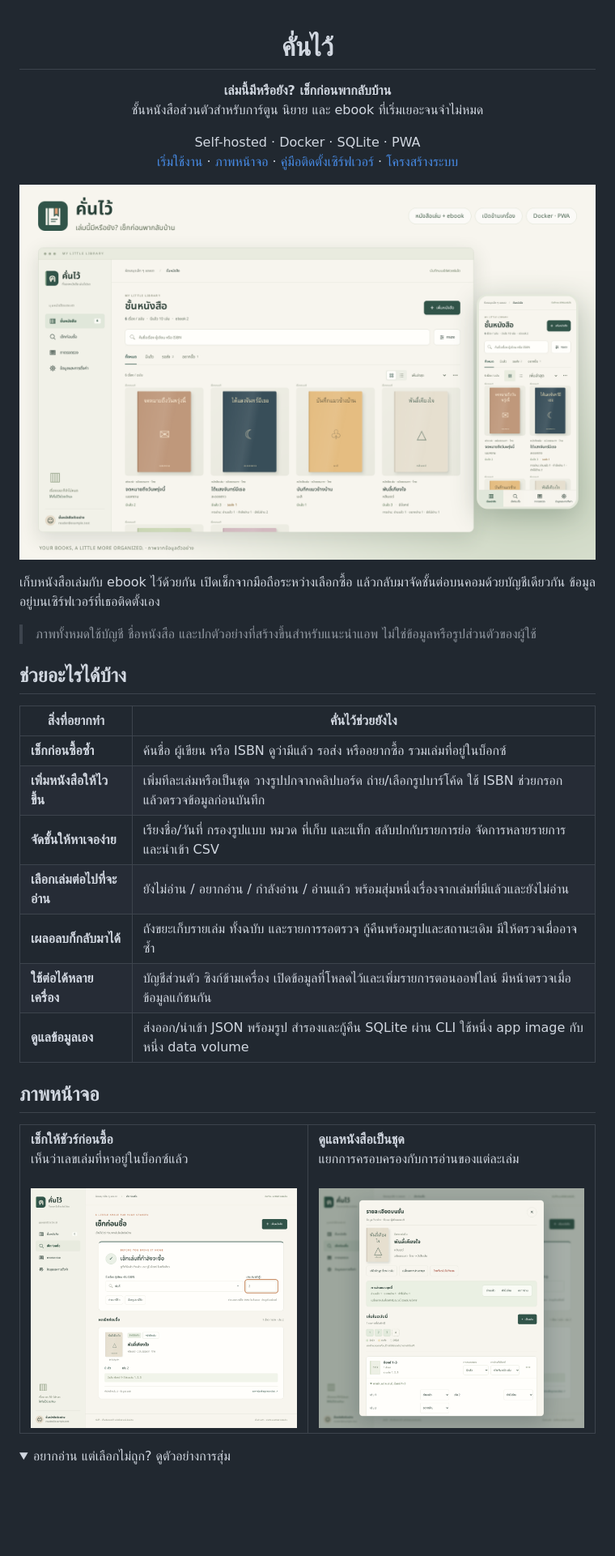
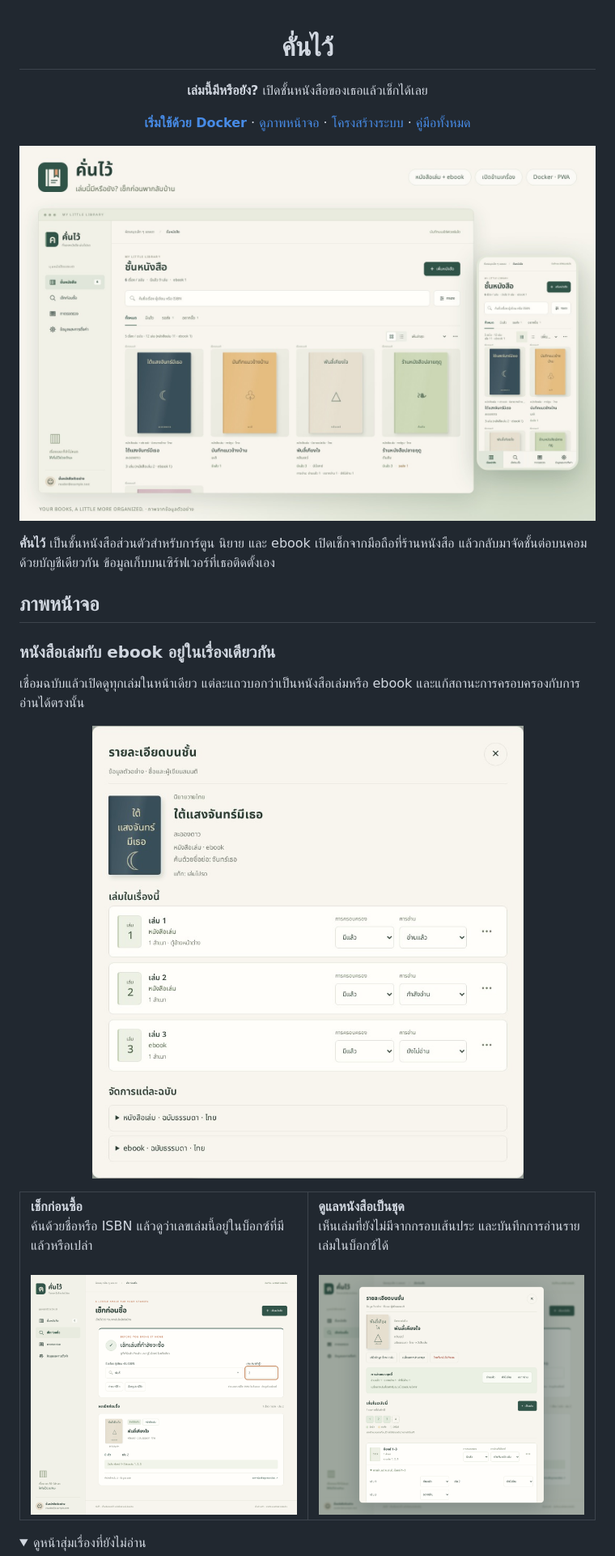
Before and after one commit to SurakTH/khanwai, a Markdown page: README.md, the part around one of its changes. Shown at 81% size. Drawn GitHub-style; pictures changed too: docs/images/readme/linked-editions.jpg (added), docs/images/readme/overview.jpg (added), docs/images/readme/overview.png (deleted); folded sections open; blank space fills up the shorter version.

Commit message:
docs: refresh GitHub README with linked editions screenshots

```diff
--- a/README.md
+++ b/README.md
@@ -1,45 +1,33 @@
 <h1 align="center">คั่นไว้</h1>
 
+<p align="center"><strong>เล่มนี้มีหรือยัง?</strong> เปิดชั้นหนังสือของเธอแล้วเช็กได้เลย</p>
+
 <p align="center">
-  <strong>เล่มนี้มีหรือยัง? เช็กก่อนพากลับบ้าน</strong><br>
-  ชั้นหนังสือส่วนตัวสำหรับการ์ตูน นิยาย และ ebook ที่เริ่มเยอะจนจำไม่หมด
+  <a href="#เริ่มใช้ด้วย-docker"><strong>เริ่มใช้ด้วย Docker</strong></a> ·
+  <a href="#ภาพหน้าจอ">ดูภาพหน้าจอ</a> ·
+  <a href="docs/architecture.md">โครงสร้างระบบ</a> ·
+  <a href="docs/README.md">คู่มือทั้งหมด</a>
 </p>
 
-<p align="center">
-  Self-hosted · Docker · SQLite · PWA<br>
-  <a href="#เริ่มใช้ด้วย-docker">เริ่มใช้งาน</a> ·
-  <a href="#ภาพหน้าจอ">ภาพหน้าจอ</a> ·
-  <a href="docs/deployment.md">คู่มือติดตั้งเซิร์ฟเวอร์</a> ·
-  <a href="docs/architecture.md">โครงสร้างระบบ</a>
-</p>
+![หน้าชั้นคั่นไว้บนคอมและมือถือ ใช้ข้อมูลหนังสือสมมติ](docs/images/readme/overview.jpg)
 
-![คั่นไว้ — หน้าชั้นหนังสือบนคอมและมือถือ แสดงปก ชื่อเรื่อง และสถานะจากข้อมูลตัวอย่าง](docs/images/readme/overview.png)
-
-เก็บหนังสือเล่มกับ ebook ไว้ด้วยกัน เปิดเช็กจากมือถือระหว่างเลือกซื้อ แล้วกลับมาจัดชั้นต่อบนคอมด้วยบัญชีเดียวกัน ข้อมูลอยู่บนเซิร์ฟเวอร์ที่เธอติดตั้งเอง
-
-> ภาพทั้งหมดใช้บัญชี ชื่อหนังสือ และปกตัวอย่างที่สร้างขึ้นสำหรับแนะนำแอพ ไม่ใช่ข้อมูลหรือรูปส่วนตัวของผู้ใช้
-
-## ช่วยอะไรได้บ้าง
-
-| สิ่งที่อยากทำ | คั่นไว้ช่วยยังไง |
-| --- | --- |
-| **เช็กก่อนซื้อซ้ำ** | ค้นชื่อ ผู้เขียน หรือ ISBN ดูว่ามีแล้ว รอส่ง หรืออยากซื้อ รวมเล่มที่อยู่ในบ็อกซ์ |
-| **เพิ่มหนังสือให้ไวขึ้น** | เพิ่มทีละเล่มหรือเป็นชุด วางรูปปกจากคลิปบอร์ด ถ่าย/เลือกรูปบาร์โค้ด ใช้ ISBN ช่วยกรอก แล้วตรวจข้อมูลก่อนบันทึก |
-| **จัดชั้นให้หาเจอง่าย** | เรียงชื่อ/วันที่ กรองรูปแบบ หมวด ที่เก็บ และแท็ก สลับปกกับรายการย่อ จัดการหลายรายการ และนำเข้า CSV |
-| **เลือกเล่มต่อไปที่จะอ่าน** | ยังไม่อ่าน / อยากอ่าน / กำลังอ่าน / อ่านแล้ว พร้อมสุ่มหนึ่งเรื่องจากเล่มที่มีแล้วและยังไม่อ่าน |
-| **เผลอลบก็กลับมาได้** | ถังขยะเก็บรายเล่ม ทั้งฉบับ และรายการรอตรวจ กู้คืนพร้อมรูปและสถานะเดิม มีให้ตรวจเมื่ออาจซ้ำ |
-| **ใช้ต่อได้หลายเครื่อง** | บัญชีส่วนตัว ซิงก์ข้ามเครื่อง เปิดข้อมูลที่โหลดไว้และเพิ่มรายการตอนออฟไลน์ มีหน้าตรวจเมื่อข้อมูลแก้ชนกัน |
-| **ดูแลข้อมูลเอง** | ส่งออก/นำเข้า JSON พร้อมรูป สำรองและกู้คืน SQLite ผ่าน CLI ใช้หนึ่ง app image กับหนึ่ง data volume |
+**คั่นไว้** เป็นชั้นหนังสือส่วนตัวสำหรับการ์ตูน นิยาย และ ebook เปิดเช็กจากมือถือที่ร้านหนังสือ แล้วกลับมาจัดชั้นต่อบนคอมด้วยบัญชีเดียวกัน ข้อมูลเก็บบนเซิร์ฟเวอร์ที่เธอติดตั้งเอง
 
 ## ภาพหน้าจอ
 
+### หนังสือเล่มกับ ebook อยู่ในเรื่องเดียวกัน
+
+เชื่อมฉบับแล้วเปิดดูทุกเล่มในหน้าเดียว แต่ละแถวบอกว่าเป็นหนังสือเล่มหรือ ebook และแก้สถานะการครอบครองกับการอ่านได้ตรงนั้น
+
+<p align="center"><img src="docs/images/readme/linked-editions.jpg" width="720" alt="หน้ารายละเอียดเรื่องเดียว แสดงเล่ม 1 และ 2 แบบกระดาษ กับเล่ม 3 แบบ ebook"></p>
+
 <table>
   <tr>
-    <td width="50%"><strong>เช็กให้ชัวร์ก่อนซื้อ</strong><br>เห็นว่าเลขเล่มที่หาอยู่ในบ็อกซ์แล้ว<br><br><img src="docs/images/readme/check-before-buy.png" alt="หน้าเช็กก่อนซื้อ ค้นหนังสือตัวอย่างเล่ม 2 แล้วพบว่าอยู่ในบ็อกซ์ 1–3"></td>
-    <td width="50%"><strong>ดูแลหนังสือเป็นชุด</strong><br>แยกการครอบครองกับการอ่านของแต่ละเล่ม<br><br><img src="docs/images/readme/book-details.png" alt="หน้ารายละเอียดฉบับตัวอย่าง แสดงสมาชิกบ็อกซ์ สถานะการอ่าน และเครื่องมือจัดการ"></td>
+    <td width="50%" valign="top"><strong>เช็กก่อนซื้อ</strong><br>ค้นด้วยชื่อหรือ ISBN แล้วดูว่าเลขเล่มนี้อยู่ในบ็อกซ์ที่มีแล้วหรือเปล่า<br><br><img src="docs/images/readme/check-before-buy.png" alt="หน้าเช็กก่อนซื้อพบเล่ม 2 ในบ็อกซ์ 1–3"></td>
+    <td width="50%" valign="top"><strong>ดูแลหนังสือเป็นชุด</strong><br>เห็นเล่มที่ยังไม่มีจากกรอบเส้นประ และบันทึกการอ่านรายเล่มในบ็อกซ์ได้<br><br><img src="docs/images/readme/book-details.png" alt="หน้ารายละเอียดฉบับและสถานะการอ่านของสมาชิกในบ็อกซ์"></td>
   </tr>
 </table>
 
 <details>
-<summary>อยากอ่าน แต่เลือกไม่ถูก? ดูตัวอย่างการสุ่ม</summary>
+<summary>ดูหน้าสุ่มเรื่องที่ยังไม่อ่าน</summary>
 
```
Also changed, not shown: other parts of README.md (+21 -13 lines), 2 other files.
